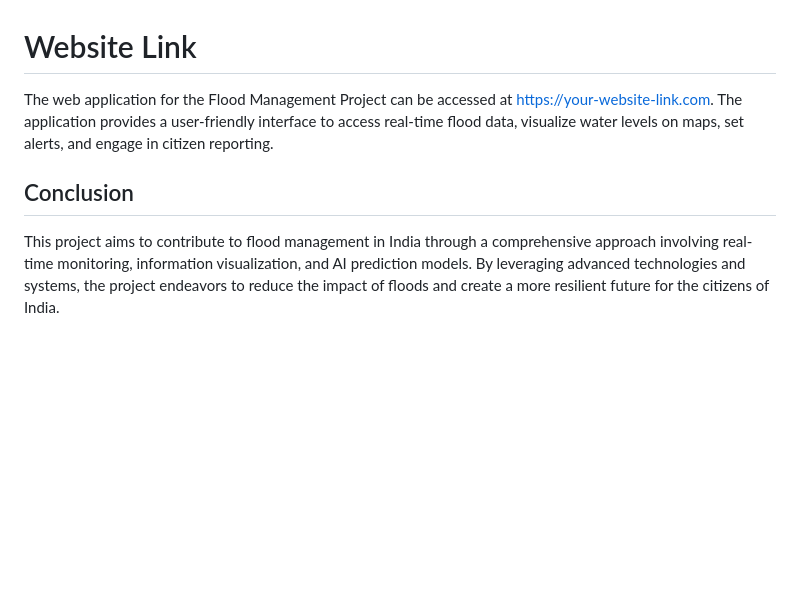
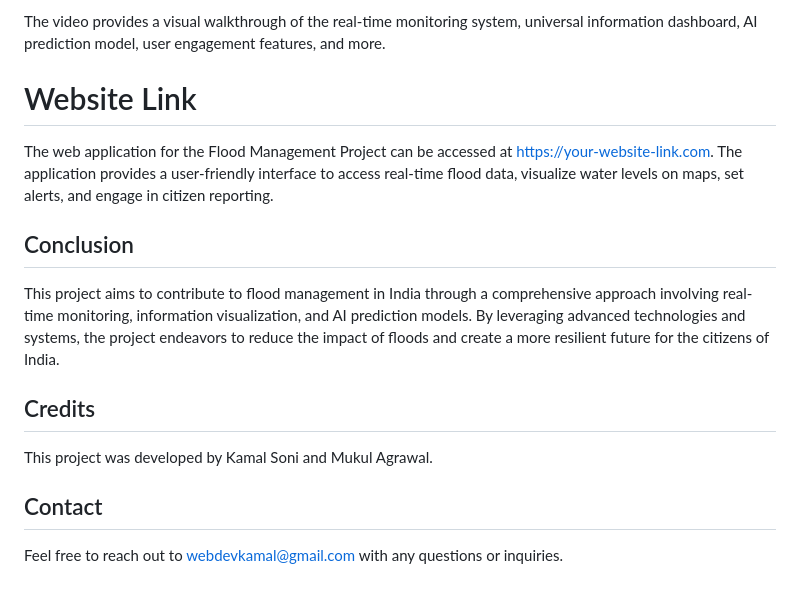
Before and after one commit to kamalsoni52/Saathi-TheSavior-reactjs-, a Markdown page: README.md, the part around one of its changes. GitHub-like rendering; blank space fills up the shorter version.

```diff
--- a/README.md
+++ b/README.md
@@ -109,3 +124,5 @@ The system engages users through:
+The video provides a visual walkthrough of the real-time monitoring system, universal information dashboard, AI prediction model, user engagement features, and more.
+
 # Website Link
 
 The web application for the Flood Management Project can be accessed at [https://your-website-link.com](https://645d0205a4a034243b41c865--transcendent-buttercream-7583c2.netlify.app/). The application provides a user-friendly interface to access real-time flood data, visualize water levels on maps, set alerts, and engage in citizen reporting.
@@ -113,3 +130,11 @@ The web application for the Flood Management Project can be accessed at [https:/
 ## Conclusion
 
 This project aims to contribute to flood management in India through a comprehensive approach involving real-time monitoring, information visualization, and AI prediction models. By leveraging advanced technologies and systems, the project endeavors to reduce the impact of floods and create a more resilient future for the citizens of India.
+
+## Credits
+
+This project was developed by Kamal Soni and Mukul Agrawal.
+
+## Contact
+
+Feel free to reach out to webdevkamal@gmail.com with any questions or inquiries.
```
Also changed, not shown: other parts of README.md (+15 -0 lines).
